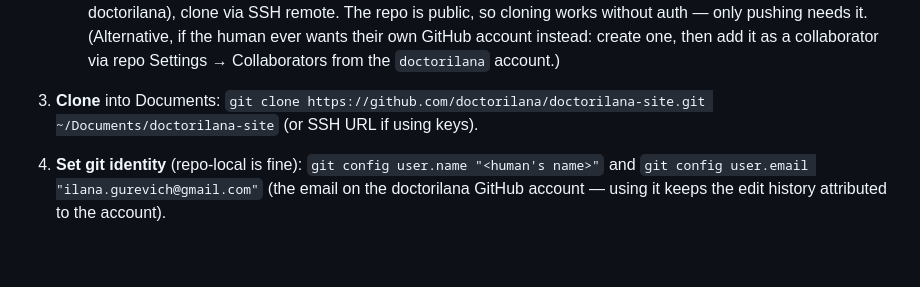
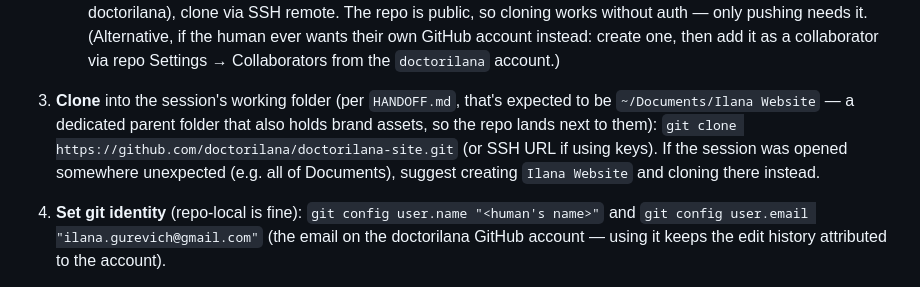
Before and after one commit to doctorilana/doctorilana-site, a Markdown page: SETUP-NEW-COMPUTER.md, the part around the change. Rendered like a GitHub page; blank space fills up the shorter version.

```diff
--- a/SETUP-NEW-COMPUTER.md
+++ b/SETUP-NEW-COMPUTER.md
@@ -26,9 +26,12 @@ entire pipeline — there is no build step, no staging, no other moving parts.
    one, then add it as a collaborator via repo Settings → Collaborators from the
    `doctorilana` account.)
 
-3. **Clone** into Documents:
-   `git clone https://github.com/doctorilana/doctorilana-site.git ~/Documents/doctorilana-site`
-   (or SSH URL if using keys).
+3. **Clone** into the session's working folder (per `HANDOFF.md`, that's expected
+   to be `~/Documents/Ilana Website` — a dedicated parent folder that also holds
+   brand assets, so the repo lands next to them):
+   `git clone https://github.com/doctorilana/doctorilana-site.git`
+   (or SSH URL if using keys). If the session was opened somewhere unexpected (e.g.
+   all of Documents), suggest creating `Ilana Website` and cloning there instead.
 
 4. **Set git identity** (repo-local is fine):
    `git config user.name "<human's name>"` and
```
Also changed, not shown: HANDOFF.md (+18 -12 lines).
